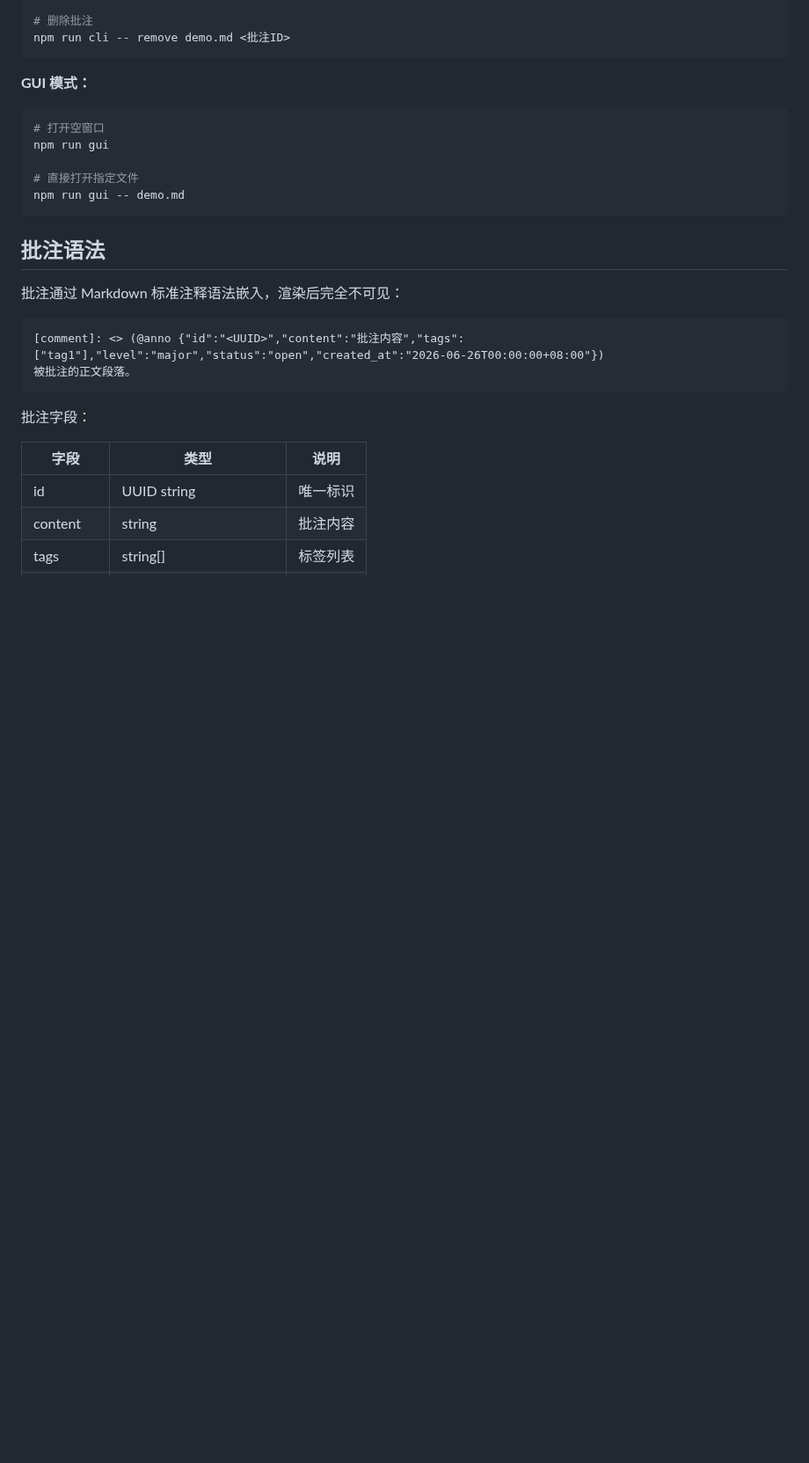
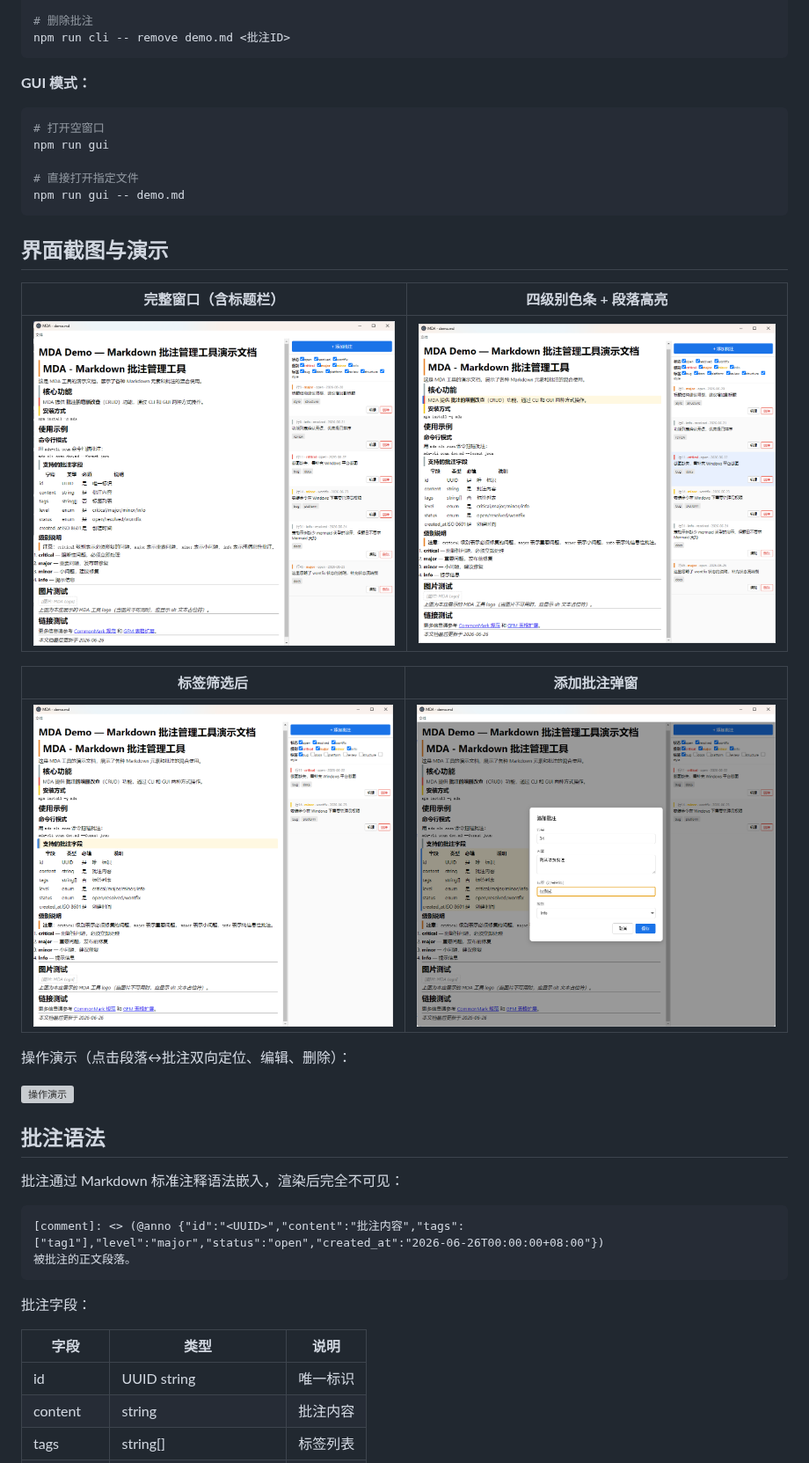
Before and after one commit to ShuiYunYueKeeper/mda-l2, a Markdown page: README.md, the part around the change. Shown at 88% size. Drawn GitHub-style; pictures changed too: docs/screenshots/1.png (added), docs/screenshots/2.png (added), docs/screenshots/3.png (added); blank space fills up the shorter version; grey boxes are pictures that could not be loaded.

Commit message:
docs: 补充 GUI 界面截图与操作演示 GIF 并写入 README
Co-authored-by: Cursor <cursoragent@cursor.com>

````diff
--- a/README.md
+++ b/README.md
@@ -108,6 +108,20 @@ npm run gui
 npm run gui -- demo.md
 ```
 
+## 界面截图与演示
+
+| 完整窗口（含标题栏） | 四级别色条 + 段落高亮 |
+|----------------------|------------------------|
+| ![完整窗口](docs/screenshots/1.png) | ![四级别色条](docs/screenshots/2.png) |
+
+| 标签筛选后 | 添加批注弹窗 |
+|------------|--------------|
+| ![筛选](docs/screenshots/3.png) | ![添加批注](docs/screenshots/4.png) |
+
+操作演示（点击段落↔批注双向定位、编辑、删除）：
+
+![操作演示](docs/screenshots/operation_demo.gif)
+
 ## 批注语法
 
 批注通过 Markdown 标准注释语法嵌入，渲染后完全不可见：
````
Also changed, not shown: 1 other file.
